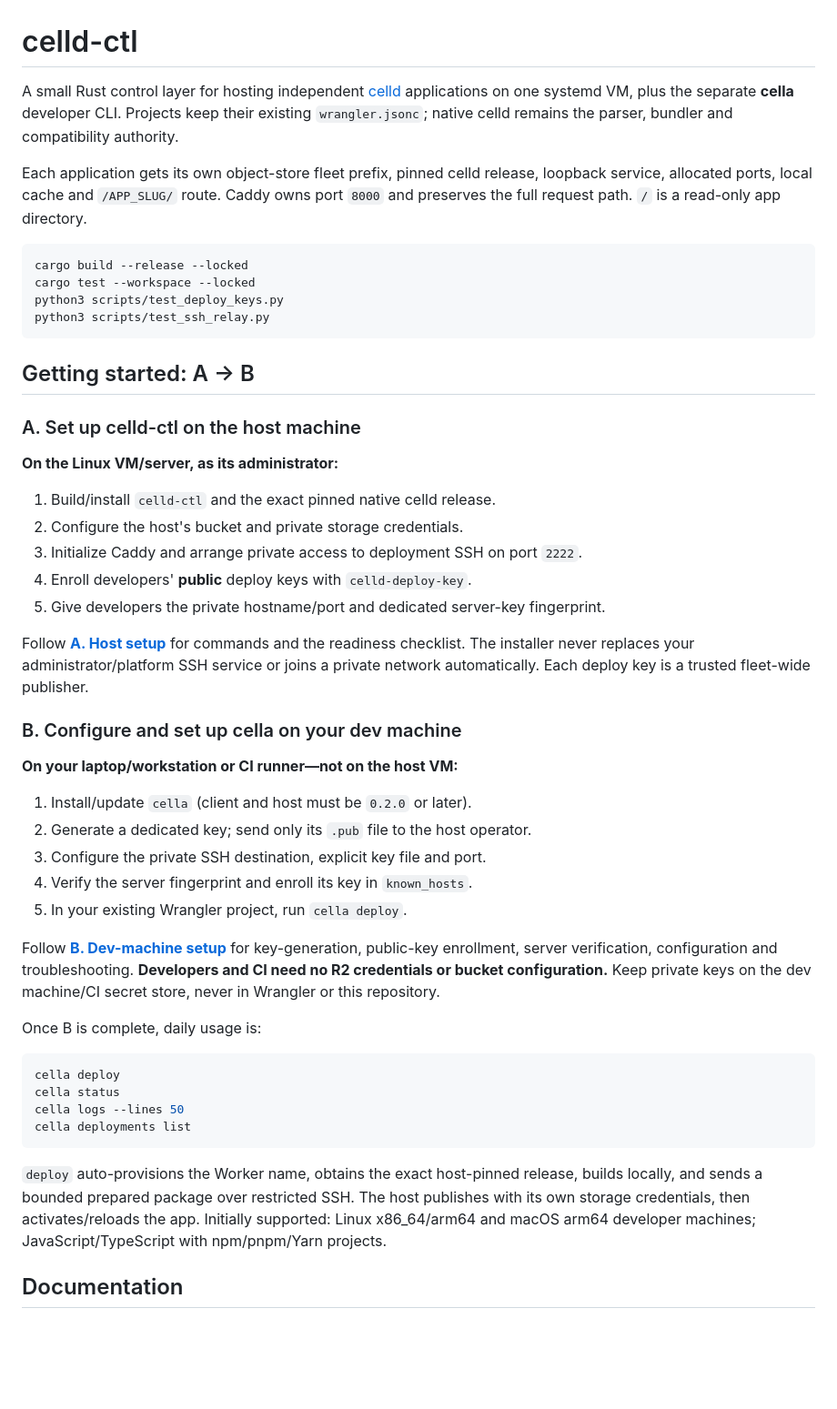
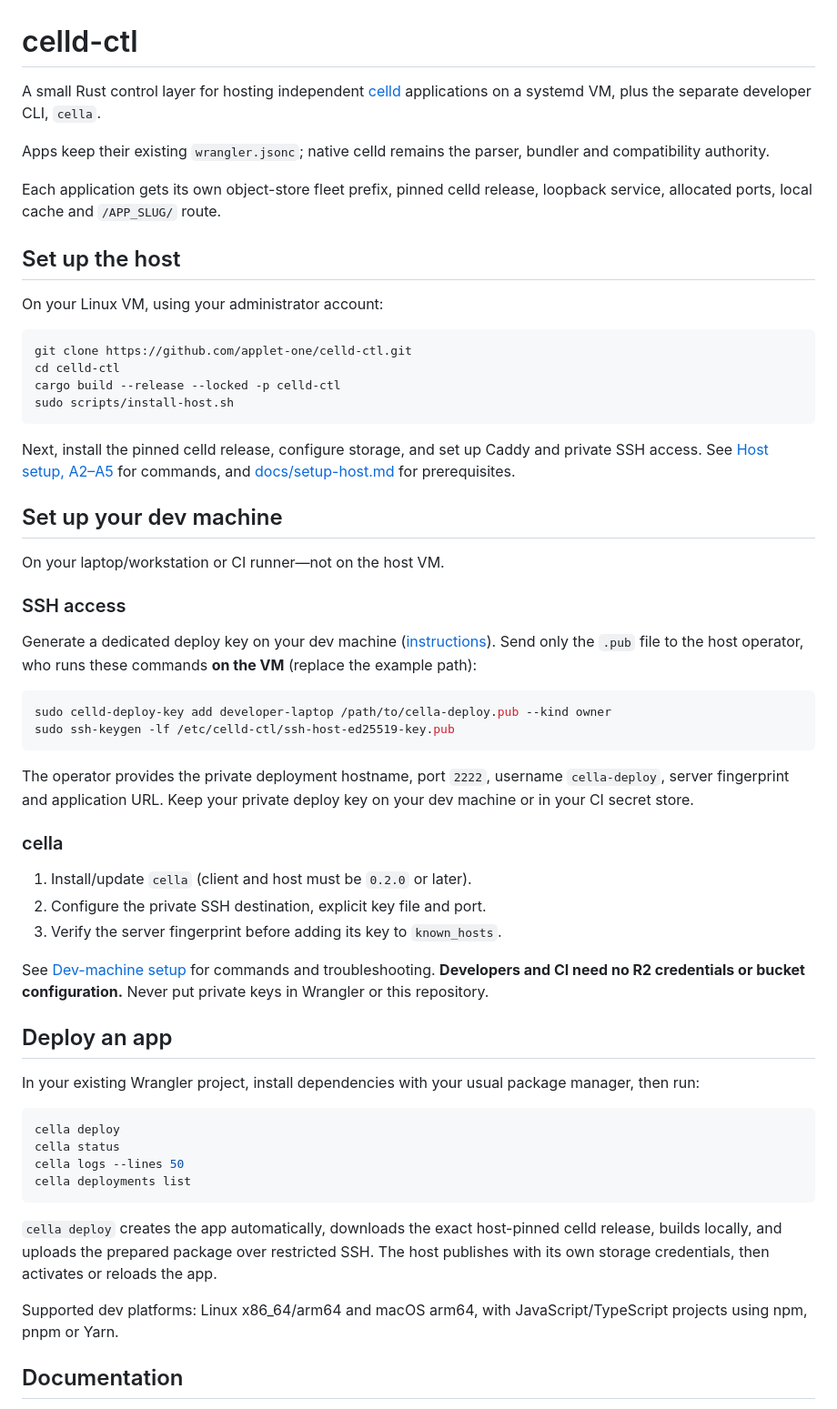
Before and after one commit to applet-one/celld-ctl, a Markdown page: README.md, the part around the change. Shown at 91% size. Drawn GitHub-style; blank space fills up the shorter version.

Commit message:
docs: simplify README setup and deployment instructions

````diff
--- a/README.md
+++ b/README.md
@@ -1,53 +1,62 @@
 # celld-ctl
 
 A small Rust control layer for hosting independent [celld](https://celld.dev)
-applications on one systemd VM, plus the separate **cella** developer CLI.
-Projects keep their existing `wrangler.jsonc`; native celld remains the parser,
+applications on a systemd VM, plus the separate developer CLI, `cella`.
+
+Apps keep their existing `wrangler.jsonc`; native celld remains the parser,
 bundler and compatibility authority.
 
 Each application gets its own object-store fleet prefix, pinned celld release,
-loopback service, allocated ports, local cache and `/APP_SLUG/` route. Caddy owns
-port `8000` and preserves the full request path. `/` is a read-only app directory.
+loopback service, allocated ports, local cache and `/APP_SLUG/` route.
+
+## Set up the host
+
+On your Linux VM, using your administrator account:
 
 ```sh
-cargo build --release --locked
-cargo test --workspace --locked
-python3 scripts/test_deploy_keys.py
-python3 scripts/test_ssh_relay.py
+git clone https://github.com/applet-one/celld-ctl.git
+cd celld-ctl
+cargo build --release --locked -p celld-ctl
+sudo scripts/install-host.sh
 ```
 
-## Getting started: A → B
+Next, install the pinned celld release, configure storage, and set up Caddy and
+private SSH access. See [Host setup, A2–A5](docs/setup-host.md#a2-install-the-exact-native-celld-release)
+for commands, and [docs/setup-host.md](docs/setup-host.md) for prerequisites.
 
-### A. Set up celld-ctl on the host machine
+## Set up your dev machine
 
-**On the Linux VM/server, as its administrator:**
+On your laptop/workstation or CI runner—not on the host VM.
 
-1. Build/install `celld-ctl` and the exact pinned native celld release.
-2. Configure the host's bucket and private storage credentials.
-3. Initialize Caddy and arrange private access to deployment SSH on port `2222`.
-4. Enroll developers' **public** deploy keys with `celld-deploy-key`.
-5. Give developers the private hostname/port and dedicated server-key fingerprint.
+### SSH access
 
-Follow **[A. Host setup](docs/setup-host.md)** for commands and the readiness checklist.
-The installer never replaces your administrator/platform SSH service or joins a
-private network automatically. Each deploy key is a trusted fleet-wide publisher.
+Generate a dedicated deploy key on your dev machine ([instructions](docs/setup-cella.md#b2-generate-a-dedicated-deployment-key)).
+Send only the `.pub` file to the host operator, who runs these commands **on the VM**
+(replace the example path):
 
-### B. Configure and set up cella on your dev machine
+```sh
+sudo celld-deploy-key add developer-laptop /path/to/cella-deploy.pub --kind owner
+sudo ssh-keygen -lf /etc/celld-ctl/ssh-host-ed25519-key.pub
+```
 
-**On your laptop/workstation or CI runner—not on the host VM:**
+The operator provides the private deployment hostname, port `2222`, username
+`cella-deploy`, server fingerprint and application URL. Keep your private deploy
+key on your dev machine or in your CI secret store.
+
+### cella
 
 1. Install/update `cella` (client and host must be `0.2.0` or later).
-2. Generate a dedicated key; send only its `.pub` file to the host operator.
-3. Configure the private SSH destination, explicit key file and port.
-4. Verify the server fingerprint and enroll its key in `known_hosts`.
-5. In your existing Wrangler project, run `cella deploy`.
+2. Configure the private SSH destination, explicit key file and port.
+3. Verify the server fingerprint before adding its key to `known_hosts`.
 
-Follow **[B. Dev-machine setup](docs/setup-cella.md)** for key-generation,
-public-key enrollment, server verification, configuration and troubleshooting.
-**Developers and CI need no R2 credentials or bucket configuration.** Keep private
-keys on the dev machine/CI secret store, never in Wrangler or this repository.
+See [Dev-machine setup](docs/setup-cella.md) for commands and troubleshooting.
+**Developers and CI need no R2 credentials or bucket configuration.** Never put
+private keys in Wrangler or this repository.
 
-Once B is complete, daily usage is:
+## Deploy an app
+
+In your existing Wrangler project, install dependencies with your usual package
+manager, then run:
 
 ```sh
 cella deploy
@@ -56,11 +65,13 @@ cella logs --lines 50
 cella deployments list
 ```
 
-`deploy` auto-provisions the Worker name, obtains the exact host-pinned release,
-builds locally, and sends a bounded prepared package over restricted SSH. The
-host publishes with its own storage credentials, then activates/reloads the app.
-Initially supported: Linux x86_64/arm64 and macOS arm64 developer machines;
-JavaScript/TypeScript with npm/pnpm/Yarn projects.
+`cella deploy` creates the app automatically, downloads the exact host-pinned
+celld release, builds locally, and uploads the prepared package over restricted
+SSH. The host publishes with its own storage credentials, then activates or
+reloads the app.
+
+Supported dev platforms: Linux x86_64/arm64 and macOS arm64, with
+JavaScript/TypeScript projects using npm, pnpm or Yarn.
 
 ## Documentation
 
````
